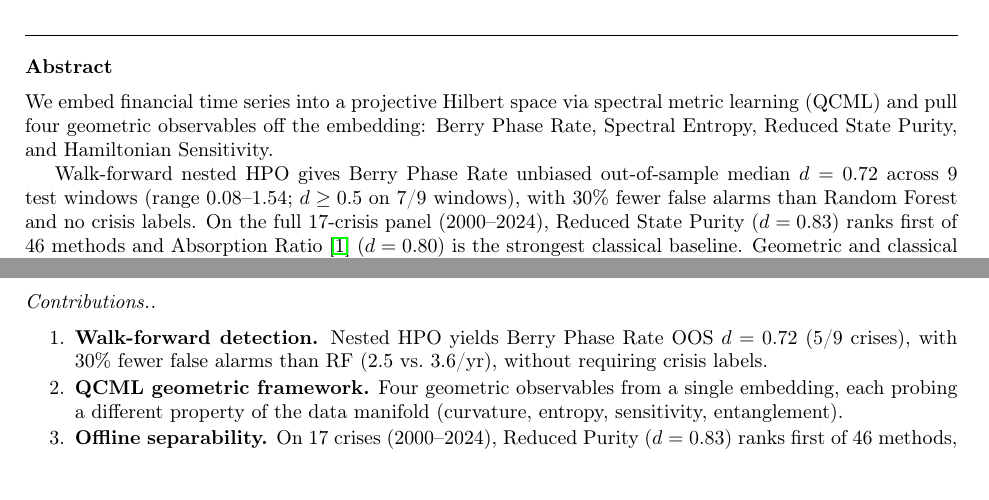
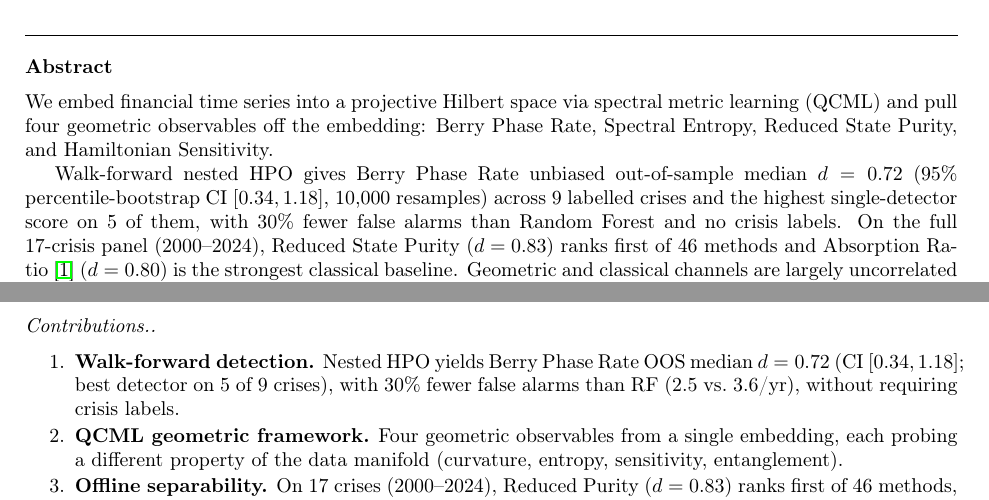
Before and after one commit to willhammondhimself/qcml-geometric-sde, a LaTeX paper (paper/qcml_geometric_sde.tex): two parts of pages 1 and 2 of 30, joined at a grey line, cut so that both start at the same text, the shorter picture padded with empty space. Compiled offline with pdfLaTeX.

Commit message:
fix: finish Berry Phase Rate rename, sharpen WF claims in abstract+contributions
- Table 2 (observatory channels): "Berry curvature rate" -> "Berry Phase Rate"
- Sec 5.2 body: "Berry curvature increment" -> "Berry Phase Rate"
  Both were stragglers from the 1d0e12e rename; rename audit complete.
- Abstract: replace tautological "5/9 windows >= median" with the real
  claim — "best detector on 5 of 9 crises" — plus median, percentile-
  bootstrap CI [0.34, 1.18], and 10k resamples. The original phrasing
  was trying to convey wins-5/9 (which appears verbatim at line 906).
- Contributions list: same fix, "(5/9 crises)" -> "best detector on
  5 of 9 crises" with the CI inline.

```diff
--- a/paper/qcml_geometric_sde.tex
+++ b/paper/qcml_geometric_sde.tex
@@ -72,9 +72,10 @@ off the embedding: Berry Phase Rate, Spectral Entropy, Reduced State
 Purity, and Hamiltonian Sensitivity.
 
 Walk-forward nested HPO gives Berry Phase Rate unbiased
-out-of-sample median $d = 0.72$ across 9 test windows (range
-$0.08$--$1.54$; $d \geq 0.5$ on 7/9 windows), with 30\% fewer
-false alarms than Random Forest and no crisis labels.  On the full
+out-of-sample median $d = 0.72$ (95\% percentile-bootstrap
+CI $[0.34, 1.18]$, 10{,}000 resamples) across 9 labelled
+crises and the highest single-detector score on 5 of them,
+with 30\% fewer false alarms than Random Forest and no crisis labels.  On the full
 17-crisis panel (2000--2024), Reduced State Purity ($d = 0.83$) ranks
 first of 46~methods and Absorption Ratio~\cite{kritzman2011}
 ($d = 0.80$) is the strongest classical baseline.  Geometric and
@@ -143,8 +144,9 @@ selected by ablation (Section~\ref{subsec:operator_ablation}).
 \paragraph{Contributions.}
 \begin{enumerate}
 \item \textbf{Walk-forward detection.}  Nested HPO yields Berry Phase
-  Rate OOS $d = 0.72$ (5/9 crises), with 30\% fewer false alarms than
-  RF (2.5 vs.\ 3.6/yr), without requiring crisis labels.
+  Rate OOS median $d = 0.72$ (CI $[0.34, 1.18]$; best detector on
+  5 of 9 crises), with 30\% fewer false alarms than RF
+  (2.5 vs.\ 3.6/yr), without requiring crisis labels.
 
 \item \textbf{QCML geometric framework.}  Four geometric observables
   from a single embedding, each probing a different property of the
```
Also changed, not shown: paper/qcml_geometric_sde.pdf, paper/qcml_geometric_sde.tex (4 more changed lines).
